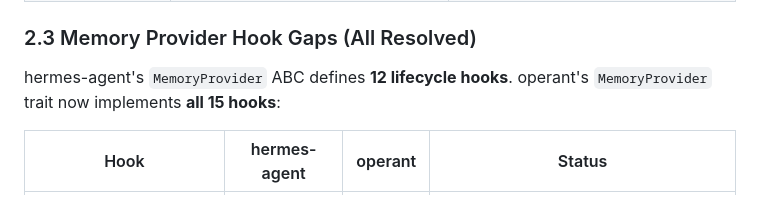
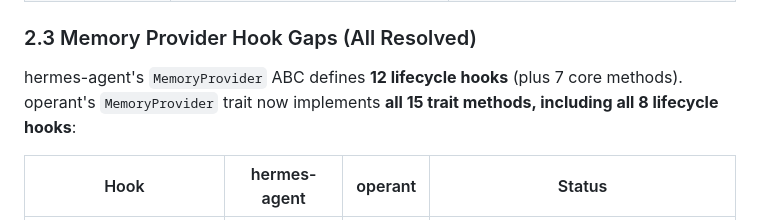
Before and after one commit to ishan-parihar/operant, a Markdown page: docs/HERMES_VS_OPERANT_AUDIT.md, the part around the change. Rendered like a GitHub page.

Commit message:
docs: clarify hook count in audit (15 trait methods, 8 lifecycle hooks)

```diff
--- a/docs/HERMES_VS_OPERANT_AUDIT.md
+++ b/docs/HERMES_VS_OPERANT_AUDIT.md
@@ -75,7 +75,7 @@ This is the most critical area. hermes-agent has a **deeply integrated self-evol
 
 ### 2.3 Memory Provider Hook Gaps (All Resolved)
 
-hermes-agent's `MemoryProvider` ABC defines **12 lifecycle hooks**. operant's `MemoryProvider` trait now implements **all 15 hooks**:
+hermes-agent's `MemoryProvider` ABC defines **12 lifecycle hooks** (plus 7 core methods). operant's `MemoryProvider` trait now implements **all 15 trait methods, including all 8 lifecycle hooks**:
 
 | Hook | hermes-agent | operant | Status |
 |------|-------------|---------|--------|
```
